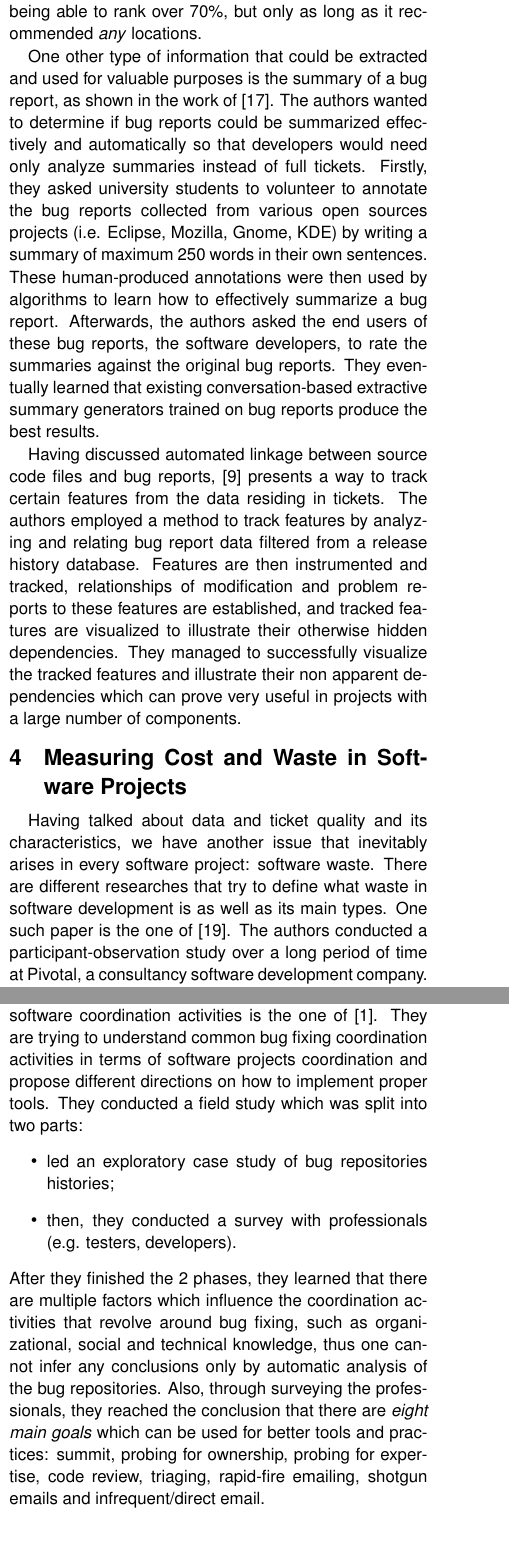
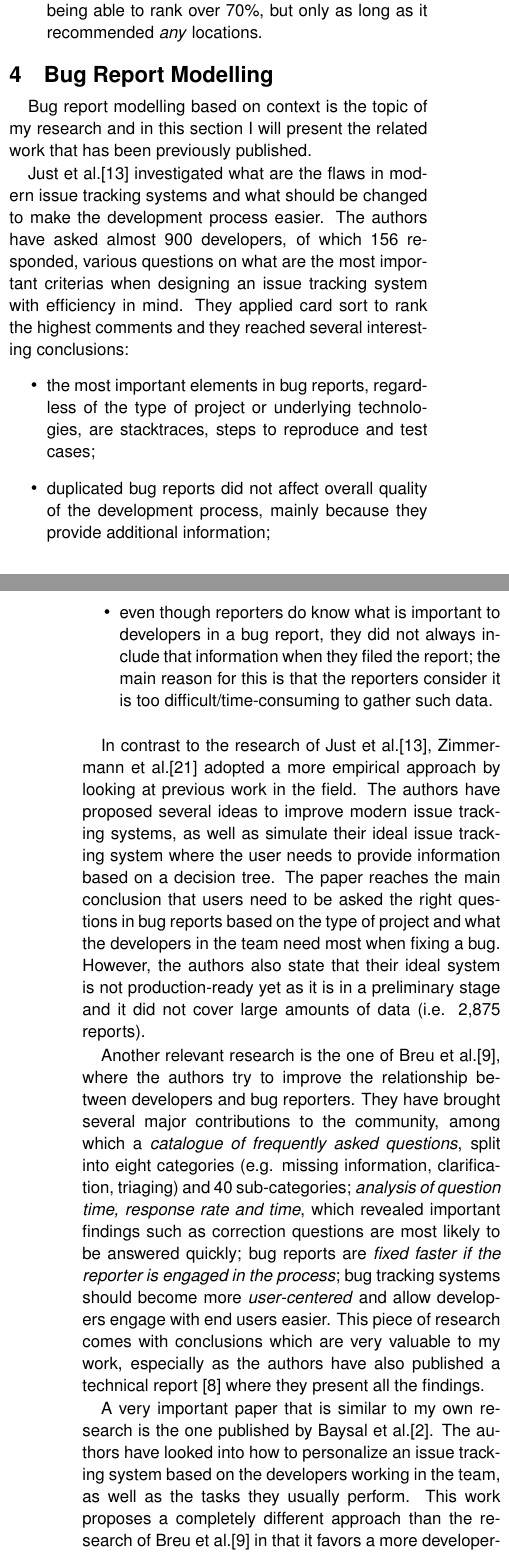
Before and after one commit to nclandrei/L5-Coursework, a LaTeX document (prrcs-litreview/report.tex): two parts of the columns of pages 3 and 4 of 5 before the commit and two parts of the columns of pages 3 and 4 of 4 after it, joined at a grey line, cut so that both start at the same text. Compiled offline with pdfLaTeX.

Commit message:
Start adding papers to the issue tracking systems section

```diff
--- a/prrcs-litreview/report.tex
+++ b/prrcs-litreview/report.tex
@@ -293,48 +306,34 @@ automatically. Finally, the actual implementation was put into place, and that
     is the two phase recommendation model, composed of binary (filters out
     uninformative bug reports before predicting the files to fix) and multiclass (
     previously filtered bug reports are used as training data and only after that
-new bug reports can be analyzed and files to be changed recommended). The
+    new bug reports can be analyzed and files to be changed recommended); the
     overall accuracy was above the one achieved by \cite{bettenburg2012using},
     being able to rank over 70\%, but only as long as it recommended \emph{any}
     locations.
-
-One other type of information that could be extracted and used for valuable
-purposes is the summary of a bug report, as shown in the work of
-\cite{rastkar2010summarizing}. The authors wanted to determine if bug reports
-could be summarized effectively and automatically so that developers would
-need only analyze summaries instead of full tickets. Firstly, they asked
-university students to volunteer to annotate the bug reports collected from
-various open sources projects (i.e. Eclipse, Mozilla, Gnome, KDE) by writing
-a summary of maximum 250 words in their own sentences. These human-produced
-annotations were then used by algorithms to learn how to effectively summarize a
-bug report.  Afterwards, the authors asked the end users of these bug reports, the
-software developers, to rate the summaries against the original bug reports.
-They eventually learned that existing conversation-based extractive summary
-generators trained on bug reports produce the best results.
-
-Having discussed automated linkage between source code files and bug reports,
-\cite{fischer2003analyzing} presents a way to track certain features from the
-data residing in tickets. The authors employed a method to track features by
-analyzing and relating bug report data filtered from a release history database.
-Features are then instrumented and tracked, relationships of modification and
-problem reports to these features are established, and tracked features are
-visualized to illustrate their otherwise hidden dependencies. They managed to
-successfully visualize the tracked features and illustrate their non apparent
-dependencies which can prove very useful in projects with a large number of
-components.
+  \end{itemize}
 
 %====================================================
-\section{Measuring Cost and Waste in Software Projects}
-\label{sec:measuring-waste}
+\section{Bug Report Modelling}
+\label{sec:bug-report}
 %====================================================
 
-Having talked about data and ticket quality and its characteristics, we have
-another issue that inevitably arises in every software project: software waste.
-There are different researches that try to define what waste in software
-development is as well as its main types. One such paper is the one of
-\cite{sedano2017software}. The authors conducted a participant-observation
-study over a long period of time at Pivotal, a consultancy software development
-company. They also interviewed multiple engineering and balanced theoretical
-sampling with analysis to elicit the following main types of waste in software
-project:
+Bug report modelling based on context is the topic of my research and in this
+section I will present the related work that has been previously published.
+
+Just et al.\cite{just2008towards} investigated what are the flaws in
+modern issue tracking systems and what should be changed to make the development
+process easier. The authors have asked almost 900 developers, of which
+156 responded, various questions on what are the most important criterias
+when designing an issue tracking system with efficiency in mind. They
+applied card sort to rank the highest comments and they reached several
+interesting conclusions:
   \begin{itemize}
+    \item the most important elements in bug reports, regardless of the
+    type of project or underlying technologies, are stacktraces, steps
+    to reproduce and test cases;
+    \item duplicated bug reports did not affect overall quality of the
+    development process, mainly because they provide additional information;
+    \item even though reporters do know what is important to developers
+    in a bug report, they did not always include that information when
+    they filed the report; the main reason for this is that the reporters
+    consider it is too difficult/time-consuming to gather such data.
@@ -349,5 +340,13 @@ project:
   \end{itemize}
 
-Even though \cite{sedano2017software} look at waste generally in software
-development, \cite{ikonen2010exploring} try to specifically investigate waste
-in kanban-based projects. They controlled a case study research at a company
+In contrast to the research of Just et al.\cite{just2008towards},
+Zimmermann et al.\cite{zimmermann2009improving} adopted a more empirical
+approach by looking at previous work in the field. The authors have
+proposed several ideas to improve modern issue tracking systems, as well
+as simulate their ideal issue tracking system where the user needs to
+provide information based on a decision tree. The paper reaches the
+main conclusion that users need to be asked the right questions in
+bug reports based on the type of project and what the developers in the
+team need most when fixing a bug. However, the authors also state that
+their ideal system is not production-ready yet as it is in a preliminary
+stage and it did not cover large amounts of data (i.e. 2,875 reports).
@@ -365 +353,14 @@ of waste they identified.
 
+Another relevant research is the one of Breu et al.\cite{breu2010information},
+where the authors try to improve the relationship between developers and
+bug reporters. They have brought several major contributions to the community,
+among which a \emph{catalogue of frequently asked questions}, split into
+eight categories (e.g. missing information, clarification, triaging) and
+40 sub-categories; \emph{analysis of question time, response rate and time},
+which revealed important findings such as correction questions are most
+likely to be answered quickly; bug reports are \emph{fixed faster if the
+reporter is engaged in the process}; bug tracking systems should become
+more \emph{user-centered} and allow developers engage with end users
+easier. This piece of research comes with conclusions which are very
+valuable to my work, especially as the authors have also published a
+technical report \cite{breu2009appendix} where they present all the findings.
@@ -388,17 +367,8 @@ They reached two main conclusions:
 
-Another work that is trying to analyze the waste around software coordination activities
-is the one of \cite{aranda2009secret}. They are trying to understand common bug fixing
-coordination activities in terms of software projects coordination and propose different
-directions on how to implement proper tools. They conducted a field study which was
-split into two parts:
-  \begin{itemize}
-    \item led an exploratory case study of bug repositories histories;
-    \item then, they conducted a survey with professionals (e.g. testers, developers).
-  \end{itemize}
-After they finished the 2 phases, they learned that there are multiple factors which
-influence the coordination activities that revolve around bug fixing, such as organizational,
-social and technical knowledge, thus one cannot infer any conclusions only by automatic analysis
-of the bug repositories. Also, through surveying the professionals, they reached the conclusion
-that there are \emph{eight main goals} which can be used for better tools and practices: summit,
-probing for ownership, probing for expertise, code review, triaging, rapid-fire emailing,
-shotgun emails and infrequent/direct email.
+A very important paper that is similar to my own research is the one
+published by Baysal et al.\cite{baysal2013situational}. The authors
+have looked into how to personalize an issue tracking system based on the
+developers working in the team, as well as the tasks they usually perform.
+This work proposes a completely different approach than the research of
+Breu et al.\cite{breu2010information} in that it favors a more
+developer-centric bug tracking system. The authors presented an enhanced
```
Also changed, not shown: prrcs-litreview/report.tex (202 more changed lines). Lines whose indentation alone changed are shown as unchanged.
